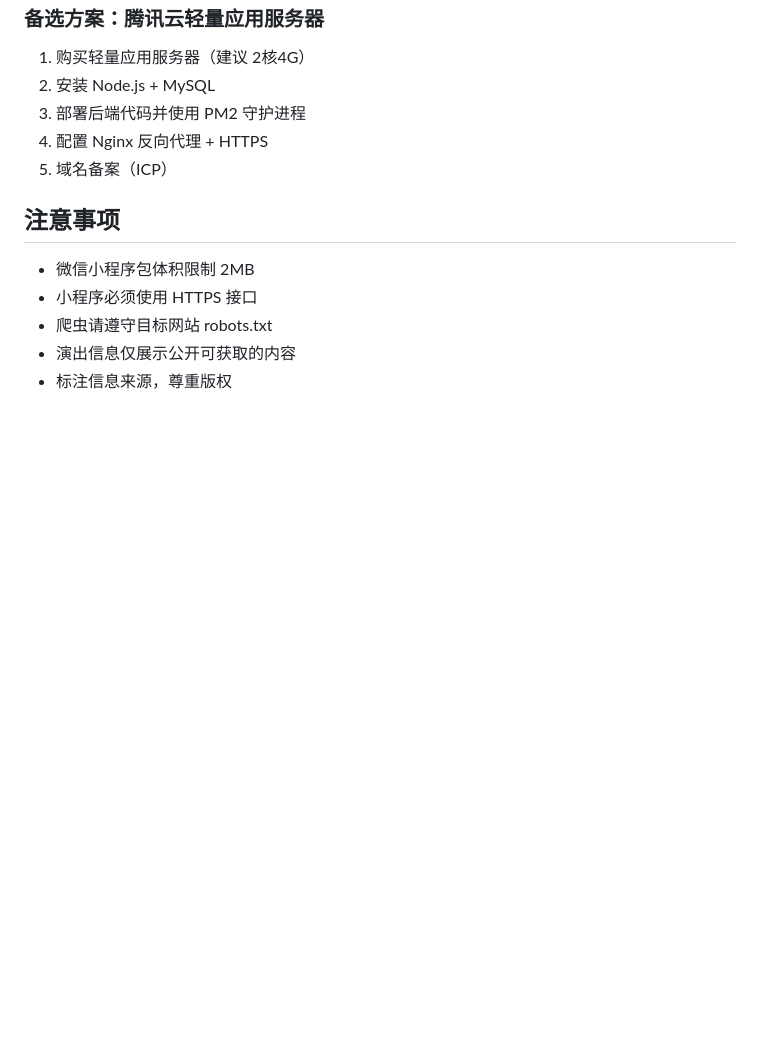
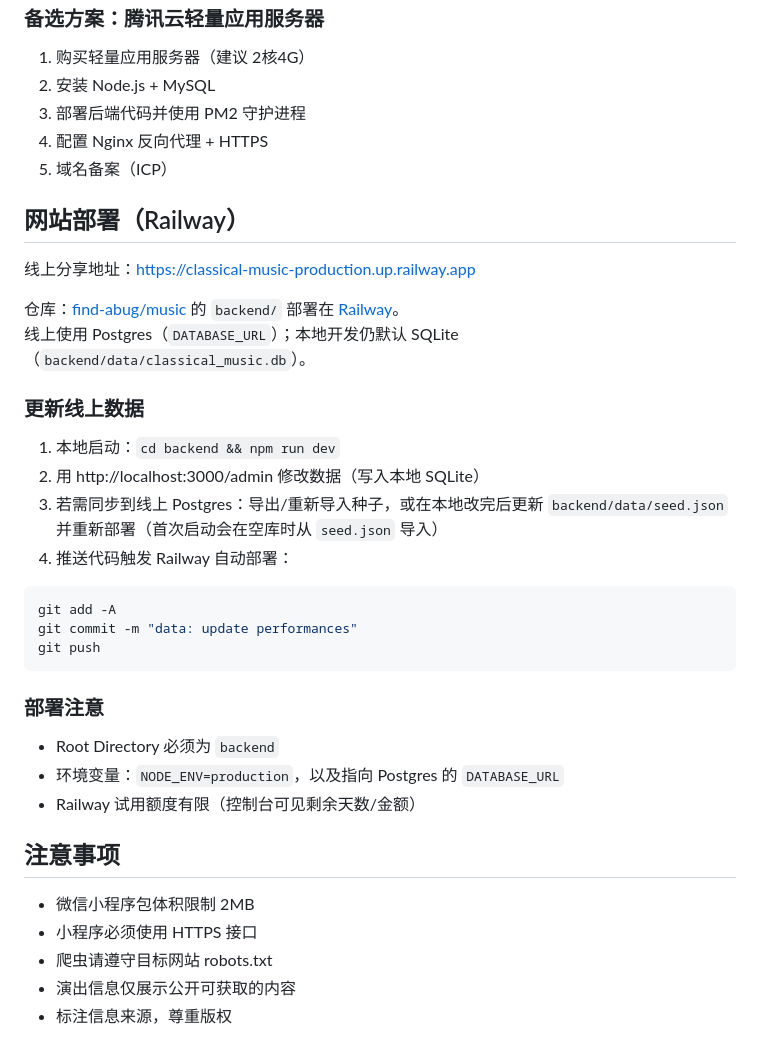
Before and after one commit to find-abug/music, a Markdown page: README.md, the part around the change. Rendered like a GitHub page; blank space fills up the shorter version.

Commit message:
docs: add Railway live URL and update guide
Co-authored-by: Cursor <cursoragent@cursor.com>

````diff
--- a/README.md
+++ b/README.md
@@ -137,6 +137,32 @@ GET /api/performances?composer_id=1&orchestra_id=2&city=北京&date_from=2026-07
 4. 配置 Nginx 反向代理 + HTTPS
 5. 域名备案（ICP）
 
+## 网站部署（Railway）
+
+线上分享地址：https://classical-music-production.up.railway.app
+
+仓库：[find-abug/music](https://github.com/find-abug/music) 的 `backend/` 部署在 [Railway](https://railway.com)。
+线上使用 Postgres（`DATABASE_URL`）；本地开发仍默认 SQLite（`backend/data/classical_music.db`）。
+
+### 更新线上数据
+
+1. 本地启动：`cd backend && npm run dev`
+2. 用 http://localhost:3000/admin 修改数据（写入本地 SQLite）
+3. 若需同步到线上 Postgres：导出/重新导入种子，或在本地改完后更新 `backend/data/seed.json` 并重新部署（首次启动会在空库时从 `seed.json` 导入）
+4. 推送代码触发 Railway 自动部署：
+
+```bash
+git add -A
+git commit -m "data: update performances"
+git push
+```
+
+### 部署注意
+
+- Root Directory 必须为 `backend`
+- 环境变量：`NODE_ENV=production`，以及指向 Postgres 的 `DATABASE_URL`
+- Railway 试用额度有限（控制台可见剩余天数/金额）
+
 ## 注意事项
 
 - 微信小程序包体积限制 2MB
````
